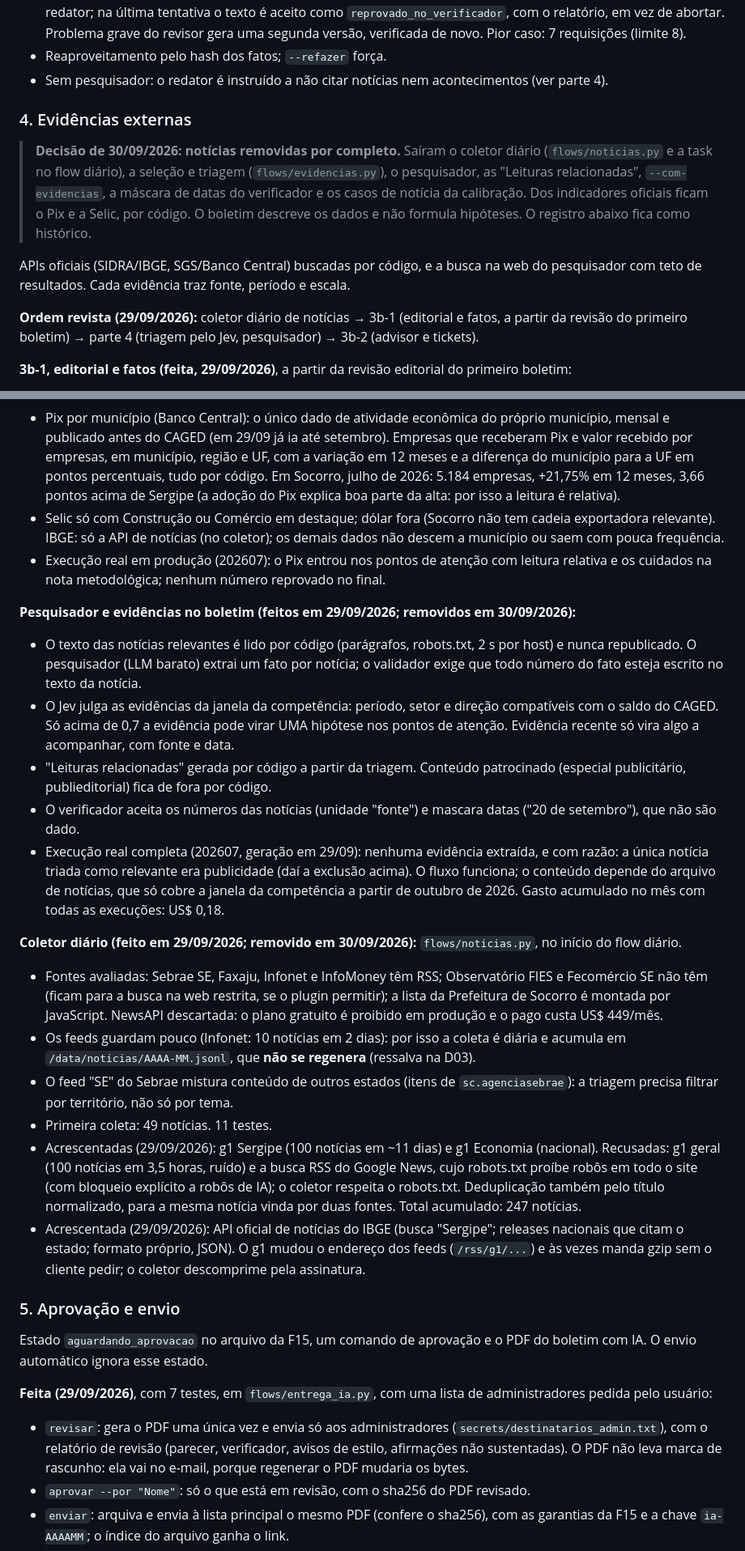
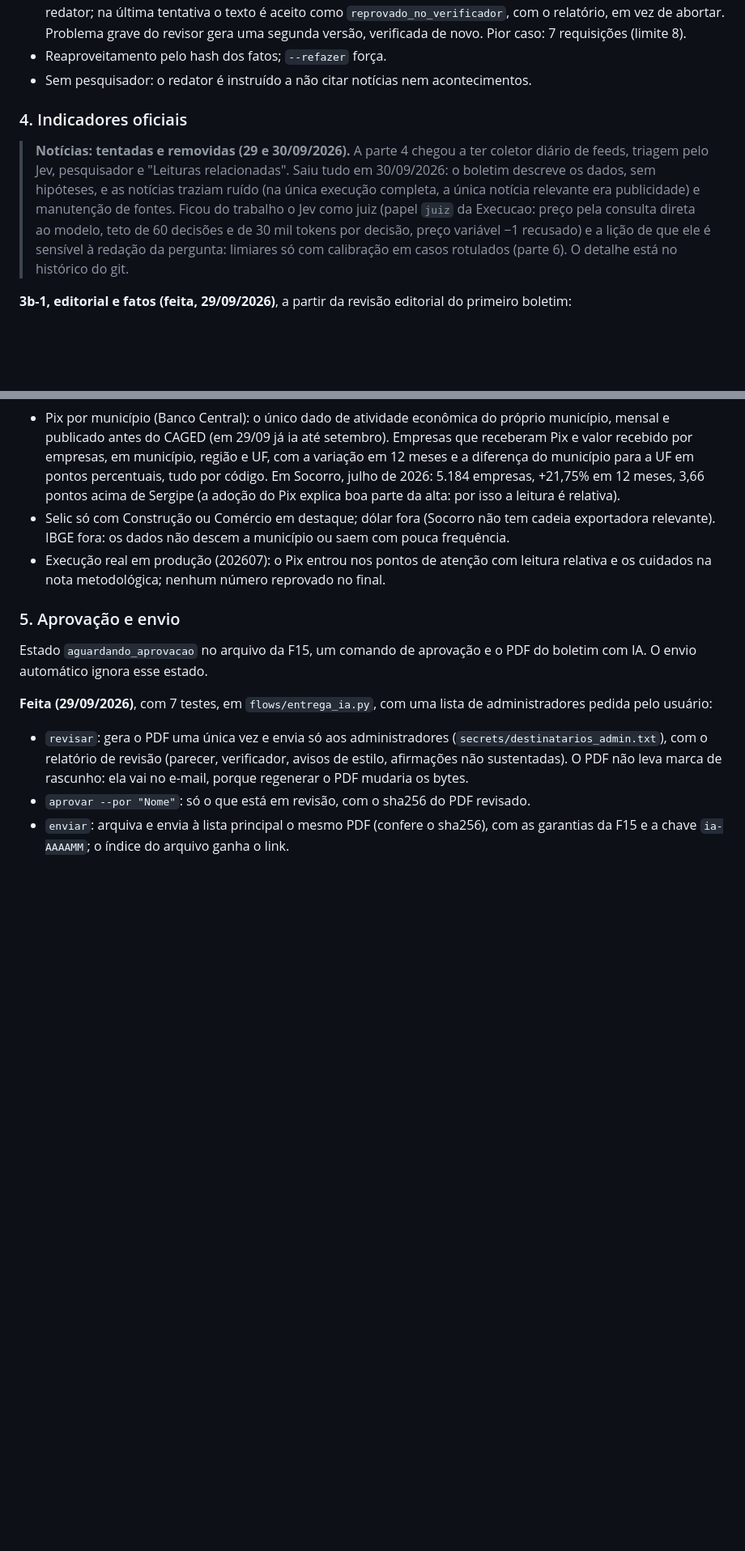
Before and after one commit to raulleninis/heco-caged-datastack, a Markdown page: docs/fatias/F19-boletim-com-ia.md, 2 parts joined by grey strips. Shown at 81% size. Drawn GitHub-style; blank space fills up the shorter version.

Commit message:
docs: Histórico das notícias condensado na F19; /data/noticias apagado
A parte 4 da F19 vira "Indicadores oficiais", com um parágrafo sobre o
que foi tentado com notícias, por que saiu e o que ficou (o Jev como
juiz e a calibração por casos rotulados). O detalhe fica no histórico do
git. A ressalva da D03 registra que /data/noticias foi apagado.

Co-Authored-By: Claude Opus 5.5 <noreply@anthropic.com>

```diff
--- a/docs/fatias/F19-boletim-com-ia.md
+++ b/docs/fatias/F19-boletim-com-ia.md
@@ -114,21 +114,18 @@ Os quatro agentes, o verificador de números como `output_validator` e as instru
   `reprovado_no_verificador`, com o relatório, em vez de abortar. Problema grave do revisor
   gera uma segunda versão, verificada de novo. Pior caso: 7 requisições (limite 8).
 - Reaproveitamento pelo hash dos fatos; `--refazer` força.
-- Sem pesquisador: o redator é instruído a não citar notícias nem acontecimentos (ver parte 4).
+- Sem pesquisador: o redator é instruído a não citar notícias nem acontecimentos.
 
-### 4. Evidências externas
+### 4. Indicadores oficiais
 
-> **Decisão de 30/09/2026: notícias removidas por completo.** Saíram o coletor diário
-> (`flows/noticias.py` e a task no flow diário), a seleção e triagem (`flows/evidencias.py`), o
-> pesquisador, as "Leituras relacionadas", `--com-evidencias`, a máscara de datas do verificador
-> e os casos de notícia da calibração. Dos indicadores oficiais ficam o Pix e a Selic, por código.
-> O boletim descreve os dados e não formula hipóteses. O registro abaixo fica como histórico.
-
-APIs oficiais (SIDRA/IBGE, SGS/Banco Central) buscadas por código, e a busca na web do pesquisador com teto de resultados. Cada evidência traz fonte, período e escala.
-
-**Ordem revista (29/09/2026):** coletor diário de notícias → 3b-1 (editorial e fatos, a partir
-da revisão do primeiro boletim) → parte 4 (triagem pelo Jev, pesquisador) → 3b-2 (advisor e
-tickets).
+> **Notícias: tentadas e removidas (29 e 30/09/2026).** A parte 4 chegou a ter coletor diário de
+> feeds, triagem pelo Jev, pesquisador e "Leituras relacionadas". Saiu tudo em 30/09/2026: o
+> boletim descreve os dados, sem hipóteses, e as notícias traziam ruído (na única execução
+> completa, a única notícia relevante era publicidade) e manutenção de fontes. Ficou do trabalho
+> o Jev como juiz (papel `juiz` da Execucao: preço pela consulta direta ao modelo, teto de 60
+> decisões e de 30 mil tokens por decisão, preço variável −1 recusado) e a lição de que ele é
+> sensível à redação da pergunta: limiares só com calibração em casos rotulados (parte 6). O
+> detalhe está no histórico do git.
 
 **3b-1, editorial e fatos (feita, 29/09/2026)**, a partir da revisão editorial do primeiro boletim:
 - Fatos: rótulos de mês ("julho de 2025"), faixa histórica citável com o período, saldo dos dois
@@ -189,46 +168,10 @@ agir pelo grau de certeza, tickets com estado salvo, registro de decisões):
   2026: 5.184 empresas, +21,75% em 12 meses, 3,66 pontos acima de Sergipe (a adoção do Pix
   explica boa parte da alta: por isso a leitura é relativa).
 - Selic só com Construção ou Comércio em destaque; dólar fora (Socorro não tem cadeia
-  exportadora relevante). IBGE: só a API de notícias (no coletor); os demais dados não descem
-  a município ou saem com pouca frequência.
+  exportadora relevante). IBGE fora: os dados não descem a município ou saem com pouca
+  frequência.
 - Execução real em produção (202607): o Pix entrou nos pontos de atenção com leitura relativa e
   os cuidados na nota metodológica; nenhum número reprovado no final.
-
-**Pesquisador e evidências no boletim (feitos em 29/09/2026; removidos em 30/09/2026):**
-- O texto das notícias relevantes é lido por código (parágrafos, robots.txt, 2 s por host) e
-  nunca republicado. O pesquisador (LLM barato) extrai um fato por notícia; o validador exige
-  que todo número do fato esteja escrito no texto da notícia.
-- O Jev julga as evidências da janela da competência: período, setor e direção compatíveis com
-  o saldo do CAGED. Só acima de 0,7 a evidência pode virar UMA hipótese nos pontos de atenção.
-  Evidência recente só vira algo a acompanhar, com fonte e data.
-- "Leituras relacionadas" gerada por código a partir da triagem. Conteúdo patrocinado
-  (especial publicitário, publieditorial) fica de fora por código.
-- O verificador aceita os números das notícias (unidade "fonte") e mascara datas ("20 de
-  setembro"), que não são dado.
-- Execução real completa (202607, geração em 29/09): nenhuma evidência extraída, e com razão:
-  a única notícia triada como relevante era publicidade (daí a exclusão acima). O fluxo
-  funciona; o conteúdo depende do arquivo de notícias, que só cobre a janela da competência a
-  partir de outubro de 2026. Gasto acumulado no mês com todas as execuções: US$ 0,18.
-
-**Coletor diário (feito em 29/09/2026; removido em 30/09/2026):** `flows/noticias.py`, no início do flow diário.
-- Fontes avaliadas: Sebrae SE, Faxaju, Infonet e InfoMoney têm RSS; Observatório FIES e
-  Fecomércio SE não têm (ficam para a busca na web restrita, se o plugin permitir); a lista da
-  Prefeitura de Socorro é montada por JavaScript. NewsAPI descartada: o plano gratuito é
-  proibido em produção e o pago custa US$ 449/mês.
-- Os feeds guardam pouco (Infonet: 10 notícias em 2 dias): por isso a coleta é diária e
-  acumula em `/data/noticias/AAAA-MM.jsonl`, que **não se regenera** (ressalva na D03).
-- O feed "SE" do Sebrae mistura conteúdo de outros estados (itens de `sc.agenciasebrae`): a
-  triagem precisa filtrar por território, não só por tema.
-- Primeira coleta: 49 notícias. 11 testes.
-- Acrescentadas (29/09/2026): g1 Sergipe (100 notícias em ~11 dias) e g1 Economia (nacional).
-  Recusadas: g1 geral (100 notícias em 3,5 horas, ruído) e a busca RSS do Google News, cujo
-  robots.txt proíbe robôs em todo o site (com bloqueio explícito a robôs de IA); o coletor
-  respeita o robots.txt. Deduplicação também pelo título normalizado, para a mesma notícia
-  vinda por duas fontes. Total acumulado: 247 notícias.
-- Acrescentada (29/09/2026): API oficial de notícias do IBGE (busca "Sergipe"; releases
-  nacionais que citam o estado; formato próprio, JSON). O g1 mudou o endereço dos feeds
-  (`/rss/g1/...`) e às vezes manda gzip sem o cliente pedir; o coletor descomprime pela
-  assinatura.
 
 ### 5. Aprovação e envio
 
```
Also changed, not shown: other parts of docs/fatias/F19-boletim-com-ia.md (+1 -20 lines), docs/decisoes/D03-onde-guardar-os-dados.md (+2 -2 lines).
